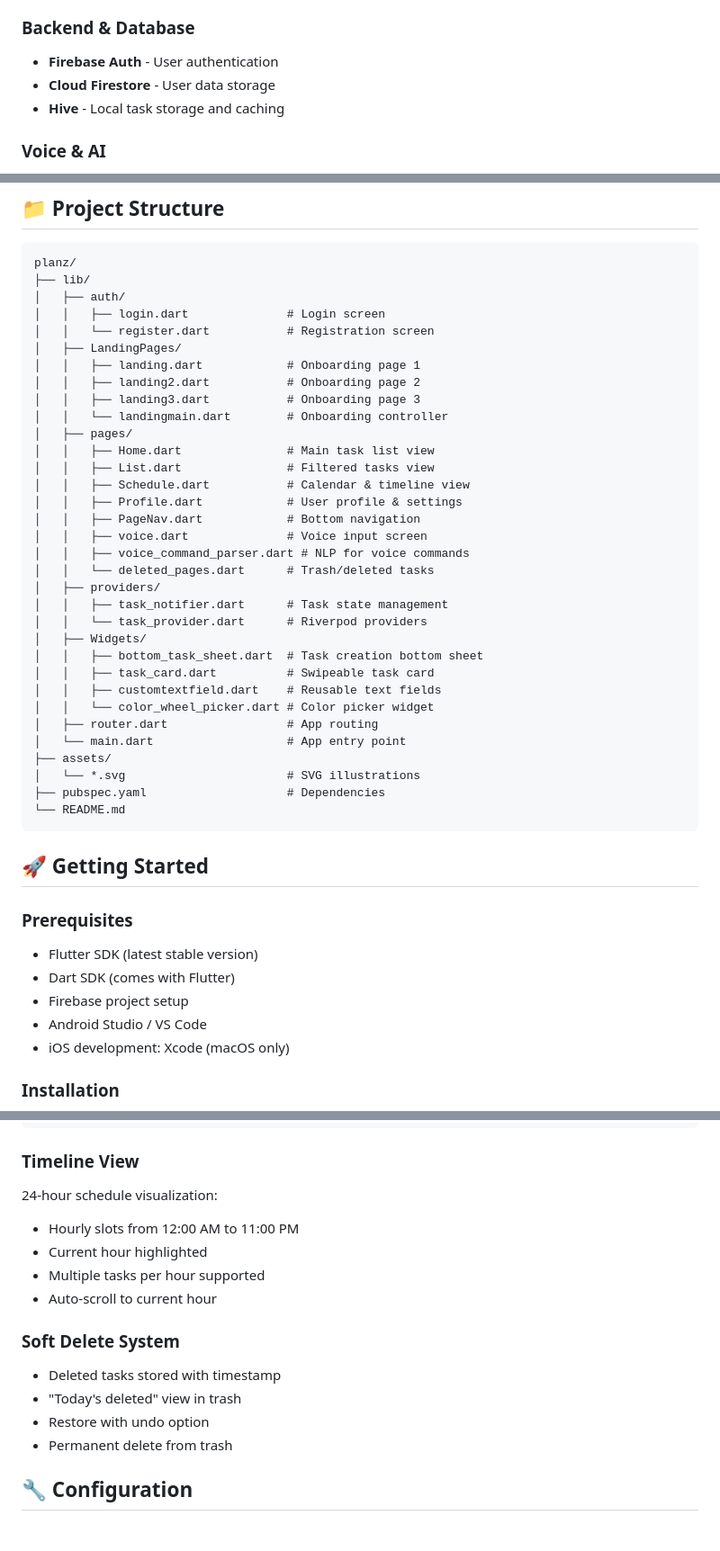
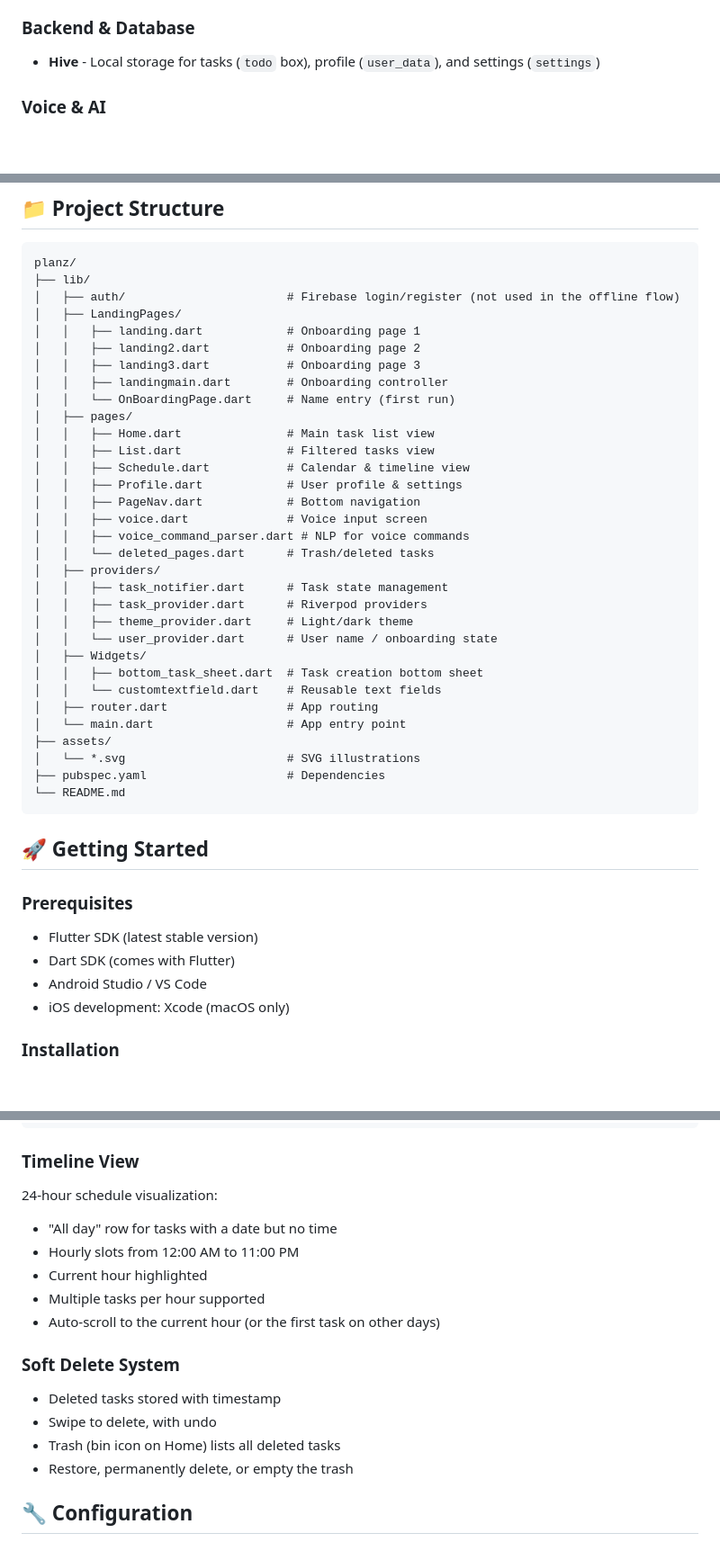
Before and after one commit to harshit36singh/Planz, a Markdown page: README.md, 3 parts joined by grey strips. Shown at 90% size. Drawn GitHub-style; blank space fills up the shorter version.

````diff
--- a/README.md
+++ b/README.md
@@ -46,9 +45,7 @@ A modern, feature-rich task management Flutter application with voice input, sch
 - **smooth_page_indicator** - Page indicator for onboarding
 
 ### Backend & Database
-- **Firebase Auth** - User authentication
-- **Cloud Firestore** - User data storage
-- **Hive** - Local task storage and caching
+- **Hive** - Local storage for tasks (`todo` box), profile (`user_data`), and settings (`settings`)
 
 ### Voice & AI
 - **speech_to_text** - Voice recognition
@@ -64,14 +61,13 @@ A modern, feature-rich task management Flutter application with voice input, sch
 ```
 planz/
 ├── lib/
-│   ├── auth/
-│   │   ├── login.dart              # Login screen
-│   │   └── register.dart           # Registration screen
+│   ├── auth/                       # Firebase login/register (not used in the offline flow)
 │   ├── LandingPages/
 │   │   ├── landing.dart            # Onboarding page 1
 │   │   ├── landing2.dart           # Onboarding page 2
 │   │   ├── landing3.dart           # Onboarding page 3
-│   │   └── landingmain.dart        # Onboarding controller
+│   │   ├── landingmain.dart        # Onboarding controller
+│   │   └── OnBoardingPage.dart     # Name entry (first run)
 │   ├── pages/
 │   │   ├── Home.dart               # Main task list view
 │   │   ├── List.dart               # Filtered tasks view
@@ -83,12 +79,12 @@ planz/
 │   │   └── deleted_pages.dart      # Trash/deleted tasks
 │   ├── providers/
 │   │   ├── task_notifier.dart      # Task state management
-│   │   └── task_provider.dart      # Riverpod providers
+│   │   ├── task_provider.dart      # Riverpod providers
+│   │   ├── theme_provider.dart     # Light/dark theme
+│   │   └── user_provider.dart      # User name / onboarding state
 │   ├── Widgets/
 │   │   ├── bottom_task_sheet.dart  # Task creation bottom sheet
-│   │   ├── task_card.dart          # Swipeable task card
-│   │   ├── customtextfield.dart    # Reusable text fields
-│   │   └── color_wheel_picker.dart # Color picker widget
+│   │   └── customtextfield.dart    # Reusable text fields
 │   ├── router.dart                 # App routing
 │   └── main.dart                   # App entry point
 ├── assets/
@@ -103,7 +99,6 @@ planz/
 
 - Flutter SDK (latest stable version)
 - Dart SDK (comes with Flutter)
-- Firebase project setup
 - Android Studio / VS Code
 - iOS development: Xcode (macOS only)
 
@@ -207,16 +189,17 @@ Example commands:
 
 ### Timeline View
 24-hour schedule visualization:
+- "All day" row for tasks with a date but no time
 - Hourly slots from 12:00 AM to 11:00 PM
 - Current hour highlighted
 - Multiple tasks per hour supported
-- Auto-scroll to current hour
+- Auto-scroll to the current hour (or the first task on other days)
 
 ### Soft Delete System
 - Deleted tasks stored with timestamp
-- "Today's deleted" view in trash
-- Restore with undo option
-- Permanent delete from trash
+- Swipe to delete, with undo
+- Trash (bin icon on Home) lists all deleted tasks
+- Restore, permanently delete, or empty the trash
 
 ## 🔧 Configuration
 
````
Also changed, not shown: other parts of README.md (+15 -38 lines).
